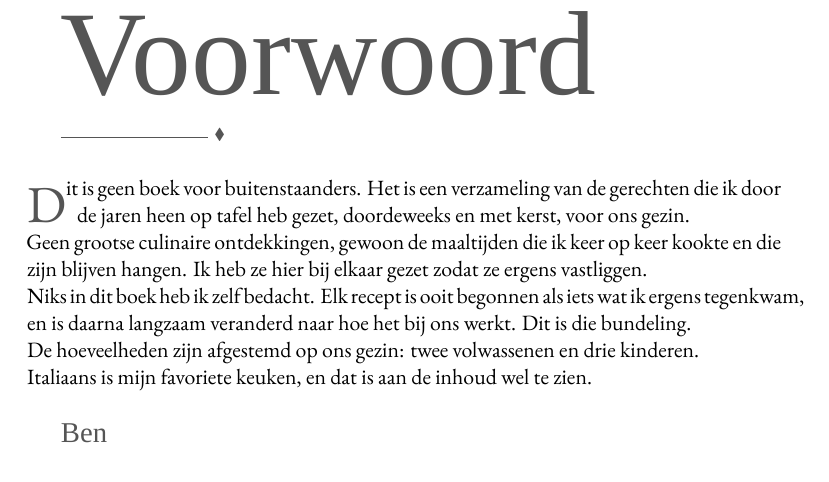
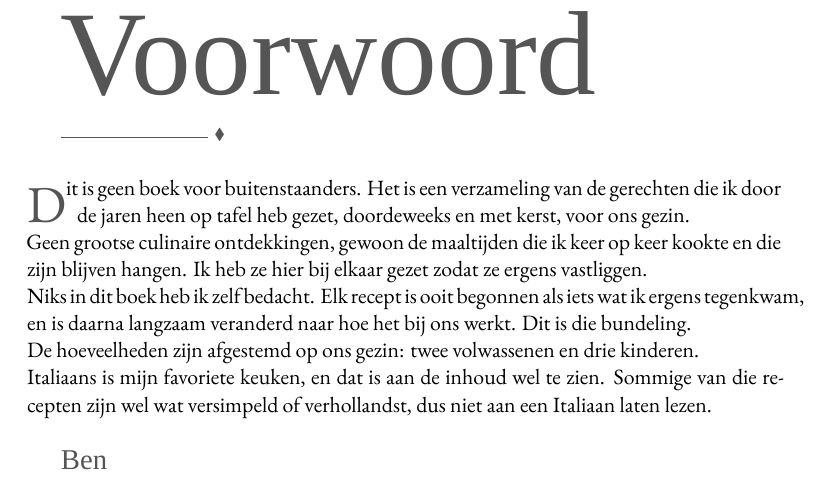
Before and after one commit to spoorcc/kookboek, a LaTeX book (main.tex, which reads frontmatter/voorwoord.tex): part of page 3 of 102, cut so that both start at the same text. Compiled offline with XeLaTeX; a missing font is replaced by an installed copy or a similar font.

Commit message:
voorwoord

```diff
--- a/frontmatter/voorwoord.tex
+++ b/frontmatter/voorwoord.tex
@@ -21,7 +21,8 @@ het bij ons werkt. Dit is die bundeling.
 en drie kinderen.
 
 \noindent Italiaans is mijn favoriete keuken, en dat is aan de inhoud wel
-te zien.
+te zien. Sommige van die recepten zijn wel wat versimpeld of verhollandst,
+dus niet aan een Italiaan laten lezen.
 
 \vspace{1.4em}
 {\handfont\Large\color{terracotta}Ben}
```
